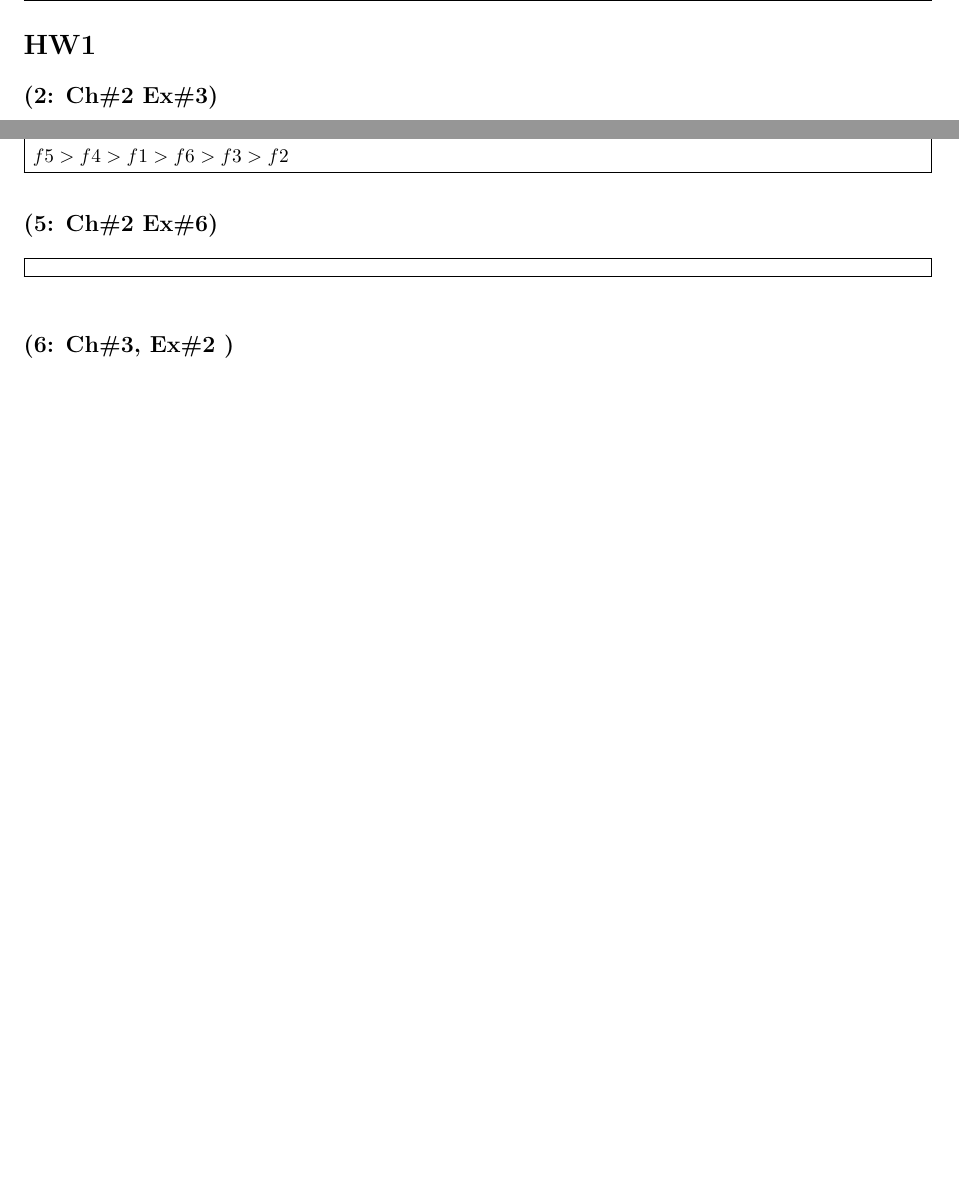
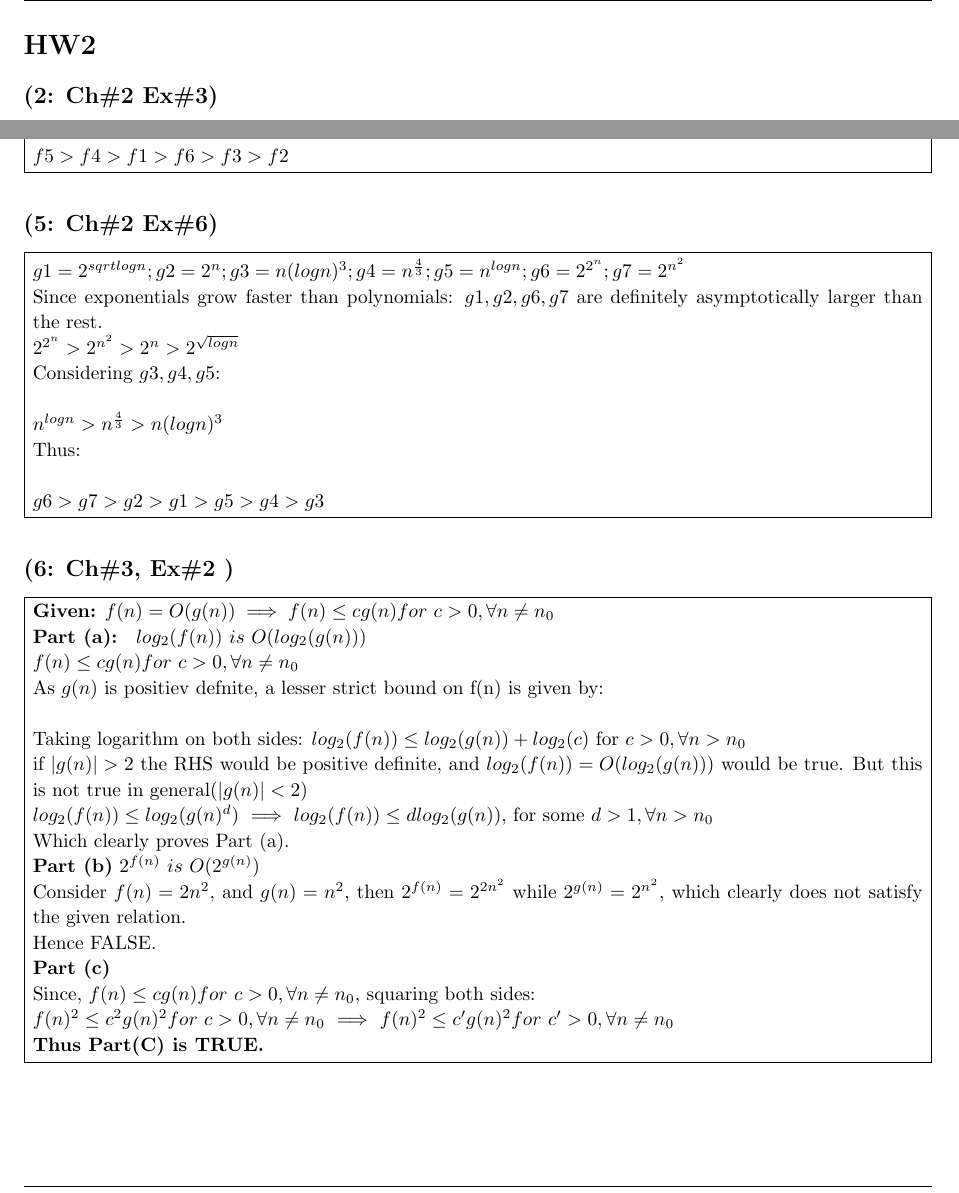
Before and after one commit to saketkc/hatex, a LaTeX problem sheet (2014_fall/CSCI-570/hw2.tex): two parts of pages 3 and 4 of 4 before the commit and two parts of pages 3 and 4 of 5 after it, joined at a grey line, cut at the place of the change, the shorter picture padded with empty space. Compiled offline with pdfLaTeX.

Commit message:
Few more probs

```diff
--- a/2014_fall/CSCI-570/hw2.tex
+++ b/2014_fall/CSCI-570/hw2.tex
@@ -151,7 +151,7 @@
 %	PROBLEM 2
 %----------------------------------------------------------------------------------------
 
-\begin{homeworkProblem}[HW1] % Custom section title
+\begin{homeworkProblem}[HW2] % Custom section title
 
 
 \begin{homeworkSection}{(2: Ch\#2 Ex\#3)}
@@ -251,6 +251,23 @@
 \begin{homeworkSection}{(5: Ch\#2 Ex\#6)}
 	\problemAnswer{
 
+		$g1= 2^{sqrt{log n}}; g2 = 2^n; g3 = n(log n)^3; g4 = n^{\frac{4}{3}}; g5 = n^{log n}; g6 = 2^{2^n}; g7 = 2^{n^2}$
+
+		Since exponentials grow faster than polynomials:
+		$g1, g2, g6, g7$ are definitely asymptotically larger than the rest.
+
+		$2^{2^n} > 2^{n^2} > 2^{n} > 2^{\sqrt{log n}}$
+
+		Considering $g3, g4, g5$: \\
+
+		$n^{log n} > n^{\frac{4}{3}} > n(log n)^3$
+
+		Thus: \\
+
+		$g6 > g7 > g2 > g1 > g5 > g4 > g3 $
+
+
+
 		}
 \end{homeworkSection}
 
@@ -258,8 +275,50 @@
 %\lipsum[4]\vspace{10pt} % Question
 
 \problemAnswer{
+	\textbf{Given:} $f(n) = O(g(n)) \implies f(n) \leq cg(n) for\  c>0, \forall n \neq n_0$
+
+	\textbf{Part (a): }  $log_2(f(n))\ is\ O(log_2(g(n)))$
+
+	$f(n) \leq cg(n) for\ c>0, \forall n \neq n_0$
+
+	As $g(n)$ is positiev defnite, a lesser strict bound on f(n) is given by: \\
+
+	%$f(n) \leq g(n)^d for\ d > 1, \forall n > n_0$. Taking %logarithm(since it is a monotonic function) on both sides we get: \\
+
+	Taking logarithm on both sides:
+		$ log_2 (f(n)) \leq log_2(g(n)) + log_2(c)$  for  $c>0, \forall n > n_0$
+
+		if $|g(n)| > 2$ the RHS would be positive definite, and
+		$log_2(f(n))= O(log_2(g(n)))$  would be true. But this is not true in general($|g(n)| <2 $)
 
 
+	$ log_2 (f(n)) \leq log_2(g(n)^d)$ $\implies$ $ log_2(f(n)) \leq d log_2(g(n))$, for some $d>1, \forall n > n_0$
+
+	Which clearly proves Part (a).
+
+
+	\textbf{Part (b)} $2^{f(n)}\ is\ O(2^{g(n)})$
+
+%	Since, 	$f(n) \leq cg(n) for\ c>0, \forall n \neq n_0$,
+%	taking exponentials on both sides: \\
+%		$ 2^{f(n)} \leq 2^{cg(n)} for\ c>0, \forall n \neq n_0$
+%		$\implies$ 		$ 2^{f(n)} \leq {2^{g(n)}c} for\ c>0, \forall n \neq n_0$
+
+		% TODO
+
+		Consider $f(n) = 2n^2$, and $g(n) = n^2$, then
+		$2^{f(n)} = 2^{2n^2}$ while $2^{g(n)} = 2^{n^2}$, which clearly does not satisfy the given relation.
+
+		Hence FALSE.
+
+	\textbf{Part (c)}
+
+		Since, 	$f(n) \leq cg(n) for\ c>0, \forall n \neq n_0$,
+		squaring both sides: \\
+		$f(n)^2 \leq c^2g(n)^2 for\ c>0, \forall n \neq n_0$
+		 $\implies$ $f(n)^2 \leq c'g(n)^2 for\ c'>0, \forall n \neq n_0$
+
+		\textbf{Thus Part(C) is TRUE.}
 
 }
 
```
Also changed, not shown: 2014_fall/CSCI-570/hw2.pdf.
